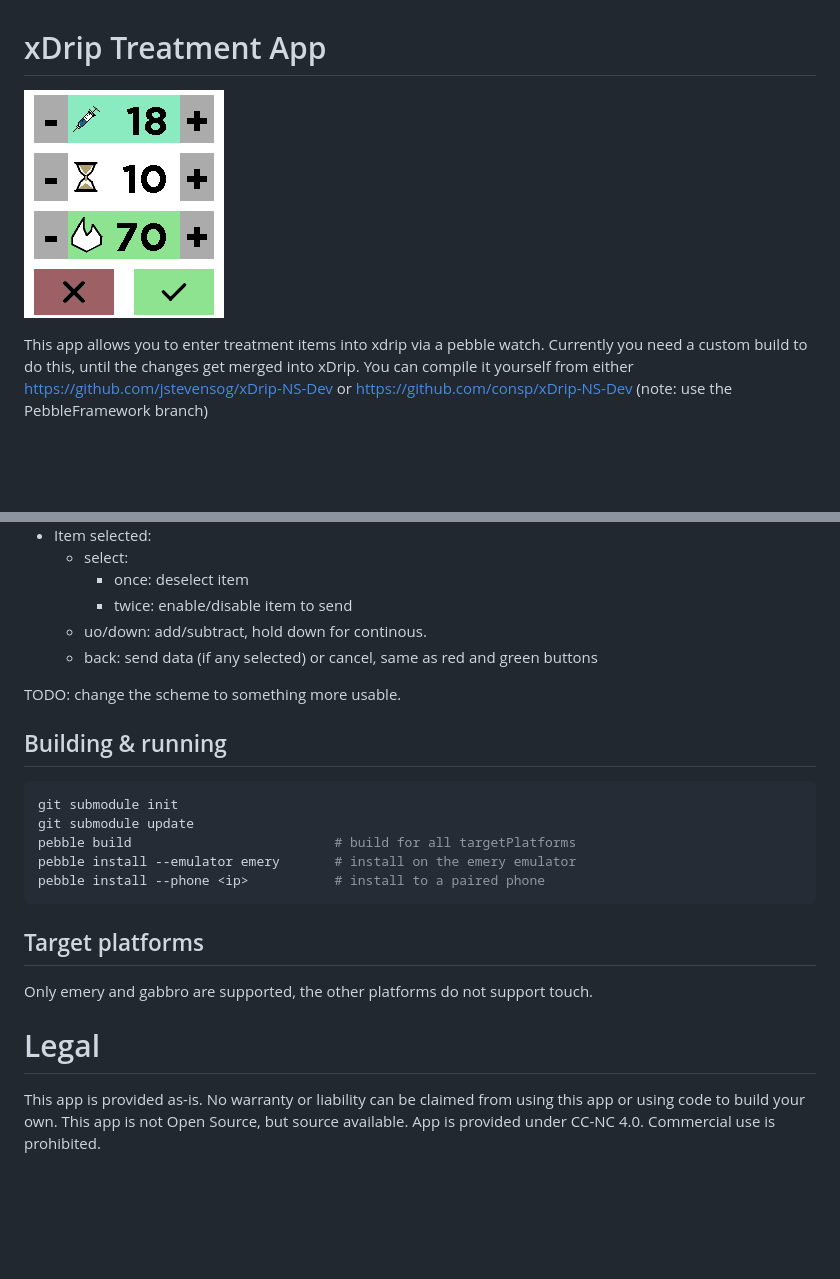
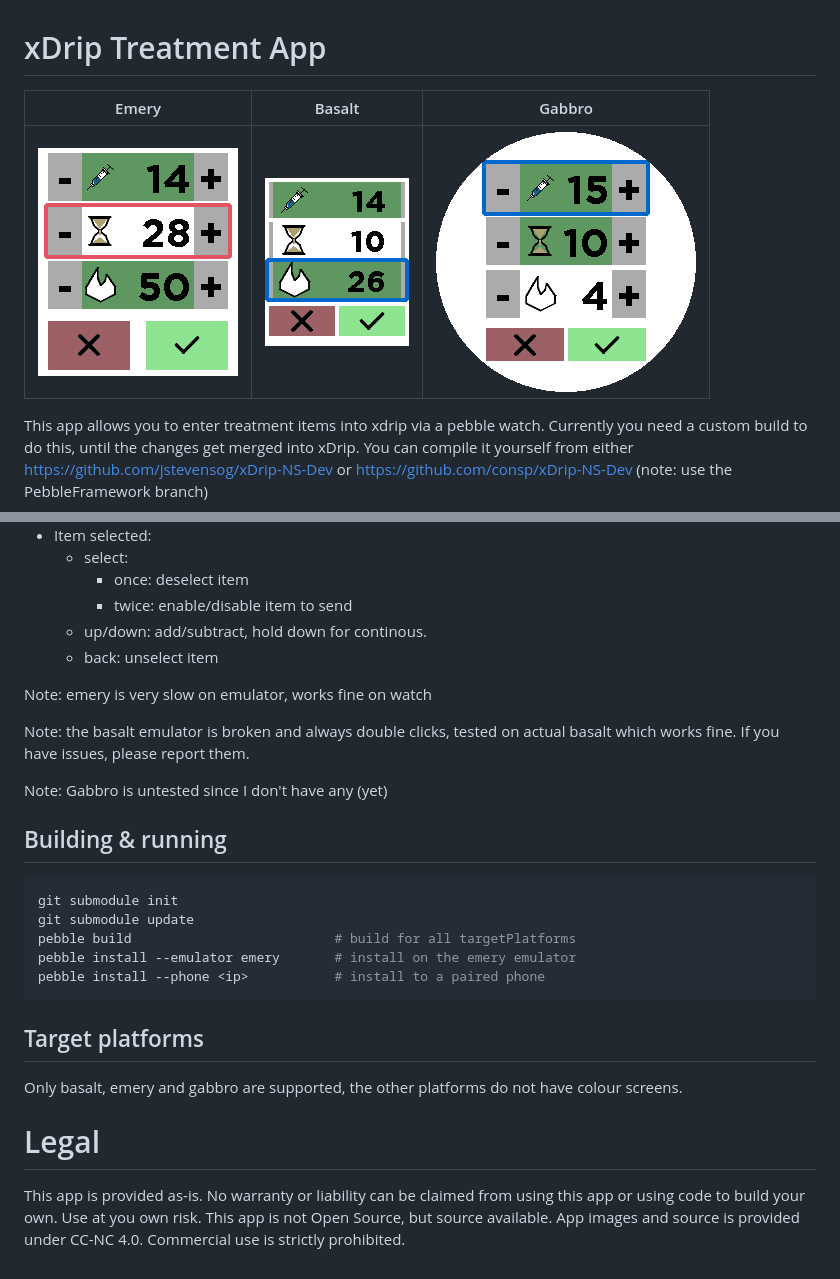
Before and after one commit to consp/xDrip-Pebble-Treatment-app, a Markdown page: README.md, 2 parts joined by grey strips. GitHub-like rendering; pictures changed too: resources/screenshot_basalt.png (added), resources/screenshot_emery.png (added), resources/screenshot_gabbro.png (added); blank space fills up the shorter version.

Commit message:
Added basalt, emery and gabbro screenshots. Updated readme

```diff
--- a/README.md
+++ b/README.md
@@ -1,6 +1,8 @@
 # xDrip Treatment App
 
-![Screenshot description](resources/screenshot.png)
+| Emery | Basalt | Gabbro |
+|---------------------------------------------------------|----------------------------------------------------------|----------------------------------------------------------|
+|![Screenshot description](resources/screenshot_emery.png)|![Screenshot description](resources/screenshot_basalt.png)|![Screenshot description](resources/screenshot_gabbro.png)|
 
 This app allows you to enter treatment items into xdrip via a pebble watch. Currently you need a custom build to do this, until the changes get merged into xDrip. You can compile it yourself from either https://github.com/jstevensog/xDrip-NS-Dev or https://github.com/consp/xDrip-NS-Dev (note: use the PebbleFramework branch)
 
@@ -16,10 +18,14 @@ Usage:
   * select:
     * once: deselect item
     * twice: enable/disable item to send
-  * uo/down: add/subtract, hold down for continous.
-  * back: send data (if any selected) or cancel, same as red and green buttons
+  * up/down: add/subtract, hold down for continous.
+  * back: unselect item
 
-TODO: change the scheme to something more usable.
+Note: emery is very slow on emulator, works fine on watch
+
+Note: the basalt emulator is broken and always double clicks, tested on actual basalt which works fine. If you have issues, please report them.
+
+Note: Gabbro is untested since I don't have any (yet)
 
 ## Building & running
 
@@ -33,8 +39,8 @@ pebble install --phone <ip>           # install to a paired phone
 
 ## Target platforms
 
-Only emery and gabbro are supported, the other platforms do not support touch.
+Only basalt, emery and gabbro are supported, the other platforms do not have colour screens.
 
 # Legal
 
-This app is provided as-is. No warranty or liability can be claimed from using this app or using code to build your own. This app is not Open Source, but source available. App is provided under CC-NC 4.0. Commercial use is prohibited.
+This app is provided as-is. No warranty or liability can be claimed from using this app or using code to build your own. Use at you own risk. This app is not Open Source, but source available. App images and source is provided under CC-NC 4.0. Commercial use is strictly prohibited.
```
